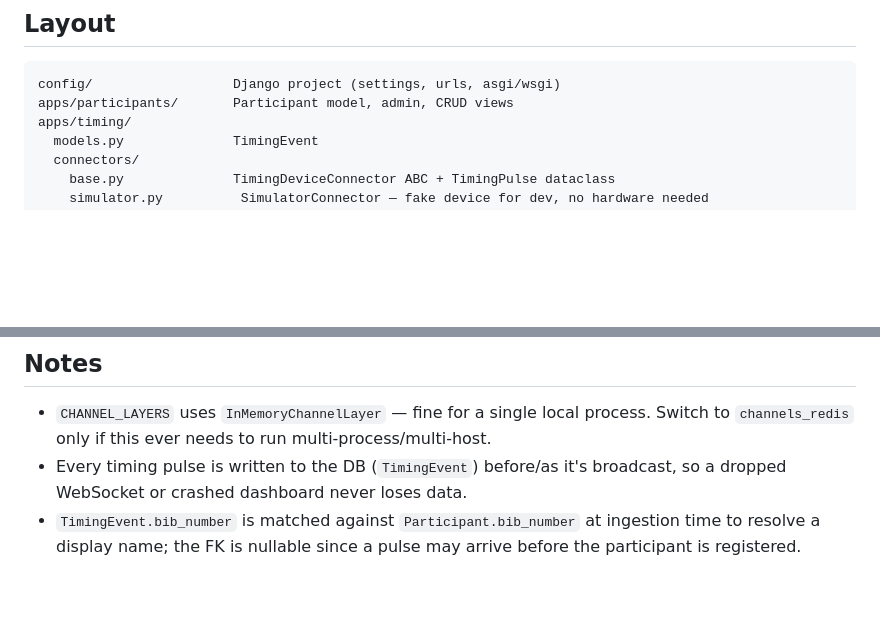
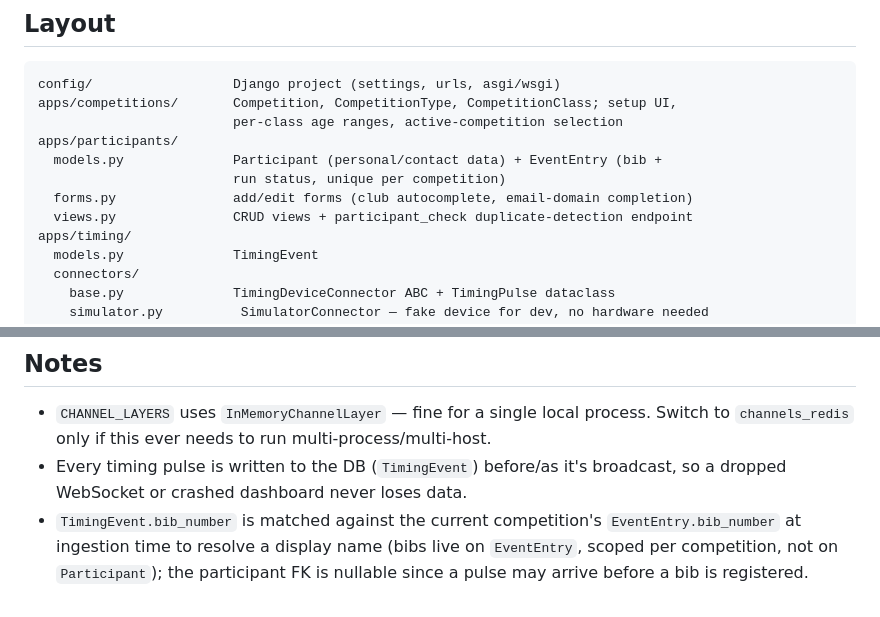
Before and after one commit to ChristianH99/SlalomTiming, a Markdown page: CLAUDE.md, 2 parts joined by grey strips. Rendered like a GitHub page; blank space fills up the shorter version.

Commit message:
Update README and CLAUDE.md to match current features
Note the participant-form conveniences (club/email autocomplete, live class
preview, duplicate warning) and competition-type management in the README,
and correct CLAUDE.md: document the competitions app, that bibs live on
EventEntry (scoped per competition, not on Participant), and the matching
the ingestion service now performs.

Co-Authored-By: Claude Opus 4.8 <noreply@anthropic.com>

````diff
--- a/CLAUDE.md
+++ b/CLAUDE.md
@@ -25,7 +25,13 @@ participants / entering penalties) — no rewrite planned, just wider access + a
 
 ```
 config/                  Django project (settings, urls, asgi/wsgi)
-apps/participants/       Participant model, admin, CRUD views
+apps/competitions/       Competition, CompetitionType, CompetitionClass; setup UI,
+                         per-class age ranges, active-competition selection
+apps/participants/
+  models.py              Participant (personal/contact data) + EventEntry (bib +
+                         run status, unique per competition)
+  forms.py               add/edit forms (club autocomplete, email-domain completion)
+  views.py               CRUD views + participant_check duplicate-detection endpoint
 apps/timing/
   models.py              TimingEvent
   connectors/
@@ -66,5 +72,6 @@ live data (the app itself works with just `runserver`, it just won't receive dev
   `channels_redis` only if this ever needs to run multi-process/multi-host.
 - Every timing pulse is written to the DB (`TimingEvent`) before/as it's broadcast, so a dropped
   WebSocket or crashed dashboard never loses data.
-- `TimingEvent.bib_number` is matched against `Participant.bib_number` at ingestion time to resolve a
-  display name; the FK is nullable since a pulse may arrive before the participant is registered.
+- `TimingEvent.bib_number` is matched against the current competition's `EventEntry.bib_number` at
+  ingestion time to resolve a display name (bibs live on `EventEntry`, scoped per competition, not on
+  `Participant`); the participant FK is nullable since a pulse may arrive before a bib is registered.
````
Also changed, not shown: README.md (+4 -2 lines).
